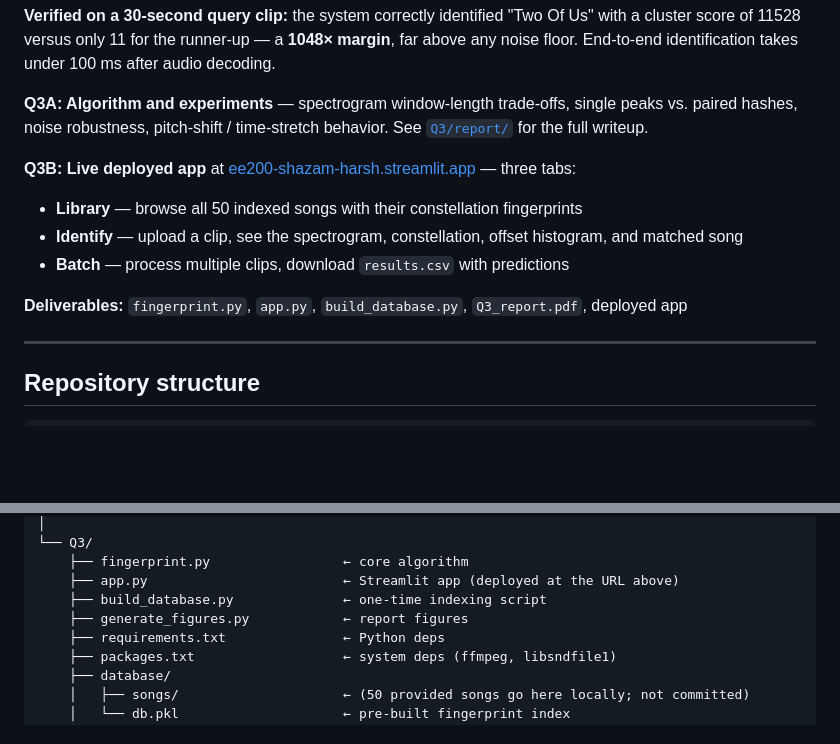
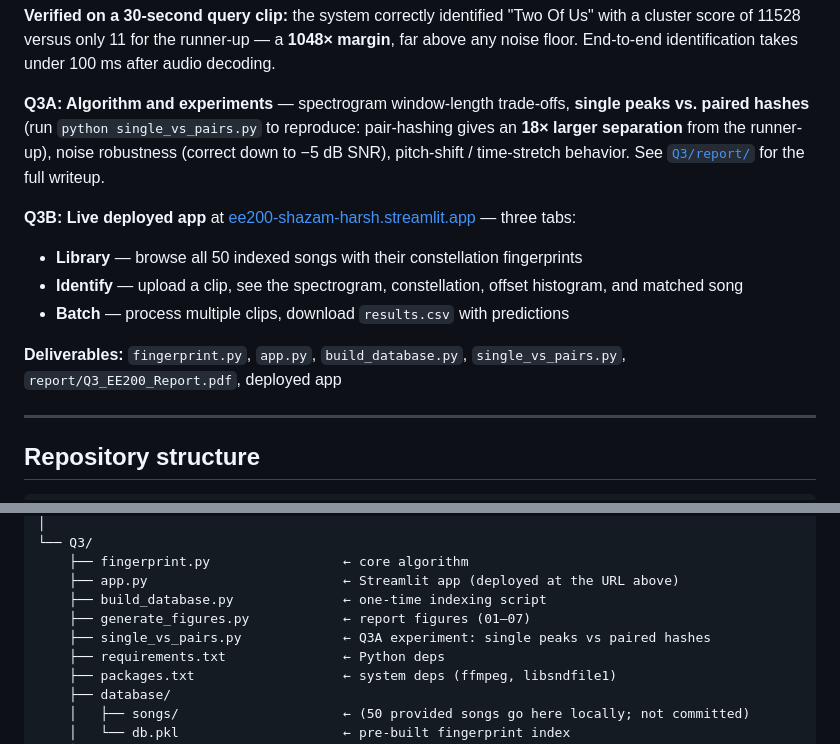
Before and after one commit to harshwardhangiri/EE200-signals-systems-project, a Markdown page: README.md, 2 parts joined by grey strips. Rendered like a GitHub page; blank space fills up the shorter version.

Commit message:
Enhance README with algorithm and deliverables details
Updated algorithm details and deliverables in README.

```diff
--- a/README.md
+++ b/README.md
@@ -67,14 +67,14 @@ audio → Hann-windowed STFT → dB-magnitude spectrogram
 
 **Verified on a 30-second query clip:** the system correctly identified "Two Of Us" with a cluster score of 11528 versus only 11 for the runner-up — a **1048× margin**, far above any noise floor. End-to-end identification takes under 100 ms after audio decoding.
 
-**Q3A: Algorithm and experiments** — spectrogram window-length trade-offs, single peaks vs. paired hashes, noise robustness, pitch-shift / time-stretch behavior. See [`Q3/report/`](./Q3/report/) for the full writeup.
+**Q3A: Algorithm and experiments** — spectrogram window-length trade-offs, **single peaks vs. paired hashes** (run `python single_vs_pairs.py` to reproduce: pair-hashing gives an **18× larger separation** from the runner-up), noise robustness (correct down to −5 dB SNR), pitch-shift / time-stretch behavior. See [`Q3/report/`](./Q3/report/) for the full writeup.
 
 **Q3B: Live deployed app** at [ee200-shazam-harsh.streamlit.app](https://ee200-shazam-harsh.streamlit.app) — three tabs:
 - **Library** — browse all 50 indexed songs with their constellation fingerprints
 - **Identify** — upload a clip, see the spectrogram, constellation, offset histogram, and matched song
 - **Batch** — process multiple clips, download `results.csv` with predictions
 
-**Deliverables:** `fingerprint.py`, `app.py`, `build_database.py`, `Q3_report.pdf`, deployed app
+**Deliverables:** `fingerprint.py`, `app.py`, `build_database.py`, `single_vs_pairs.py`, `report/Q3_EE200_Report.pdf`, deployed app
 
 ---
 
@@ -101,7 +101,8 @@ EE200-signals-systems-project/
     ├── fingerprint.py                 ← core algorithm
     ├── app.py                         ← Streamlit app (deployed at the URL above)
     ├── build_database.py              ← one-time indexing script
-    ├── generate_figures.py            ← report figures
+    ├── generate_figures.py            ← report figures (01–07)
+    ├── single_vs_pairs.py             ← Q3A experiment: single peaks vs paired hashes
     ├── requirements.txt               ← Python deps
     ├── packages.txt                   ← system deps (ffmpeg, libsndfile1)
     ├── database/
```
